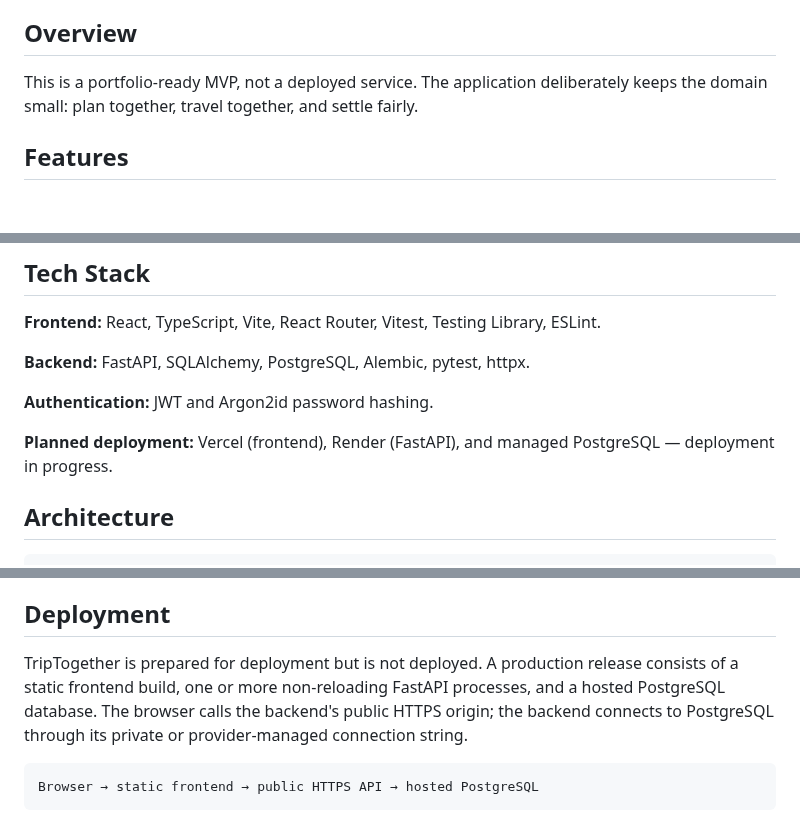
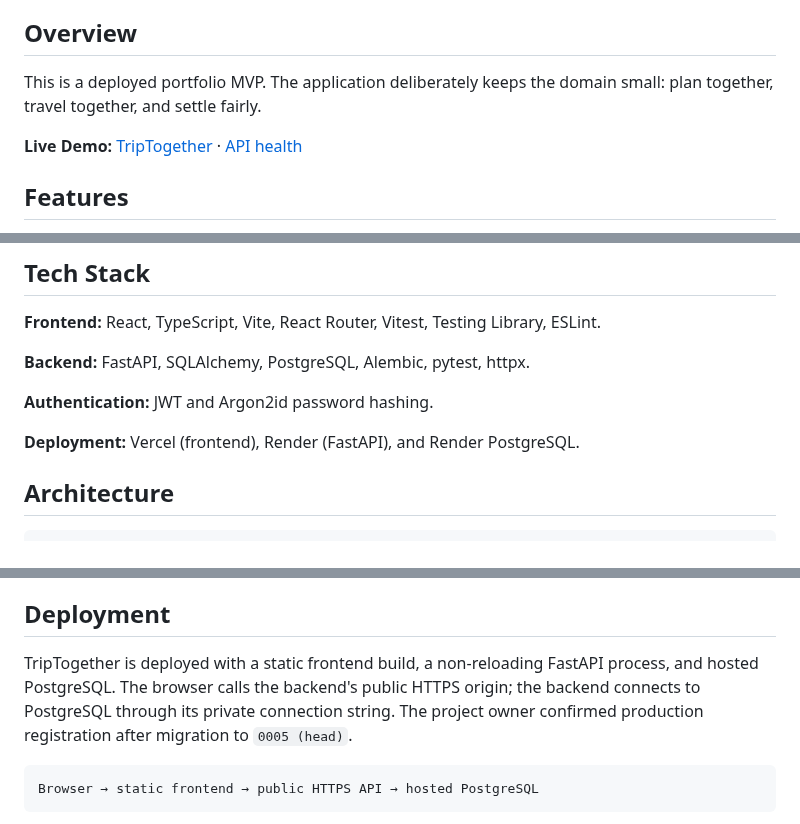
Before and after one commit to zh315-bit/TripTogether, a Markdown page: README.md, 3 parts joined by grey strips. GitHub-like rendering; blank space fills up the shorter version.

````diff
--- a/README.md
+++ b/README.md
@@ -6,7 +6,9 @@ TripTogether is a full-stack collaborative travel-planning application for small
 
 ## Overview
 
-This is a portfolio-ready MVP, not a deployed service. The application deliberately keeps the domain small: plan together, travel together, and settle fairly.
+This is a deployed portfolio MVP. The application deliberately keeps the domain small: plan together, travel together, and settle fairly.
+
+**Live Demo:** [TripTogether](https://trip-together-zeta.vercel.app) · [API health](https://triptogether-api.onrender.com/health)
 
 ## Features
 
@@ -25,7 +27,7 @@ This is a portfolio-ready MVP, not a deployed service. The application deliberat
 
 **Authentication:** JWT and Argon2id password hashing.
 
-**Planned deployment:** Vercel (frontend), Render (FastAPI), and managed PostgreSQL — deployment in progress.
+**Deployment:** Vercel (frontend), Render (FastAPI), and Render PostgreSQL.
 
 ## Architecture
 
@@ -72,7 +74,7 @@ The root `.env` configures the server: `DATABASE_URL`, `JWT_SECRET_KEY`, `JWT_AL
 
 ## Deployment
 
-TripTogether is prepared for deployment but is not deployed. A production release consists of a static frontend build, one or more non-reloading FastAPI processes, and a hosted PostgreSQL database. The browser calls the backend's public HTTPS origin; the backend connects to PostgreSQL through its private or provider-managed connection string.
+TripTogether is deployed with a static frontend build, a non-reloading FastAPI process, and hosted PostgreSQL. The browser calls the backend's public HTTPS origin; the backend connects to PostgreSQL through its private connection string. The project owner confirmed production registration after migration to `0005 (head)`.
 
 ```text
 Browser → static frontend → public HTTPS API → hosted PostgreSQL
````
Also changed, not shown: other parts of README.md (+33 -15 lines), docs/step20-production-deployment.md (added, +143 -0 lines), docs/screenshots/expenses-balances.png (added), docs/screenshots/landing-page.png (added), docs/screenshots/trip-members.png (added), docs/screenshots/trip-overview.png (added).
